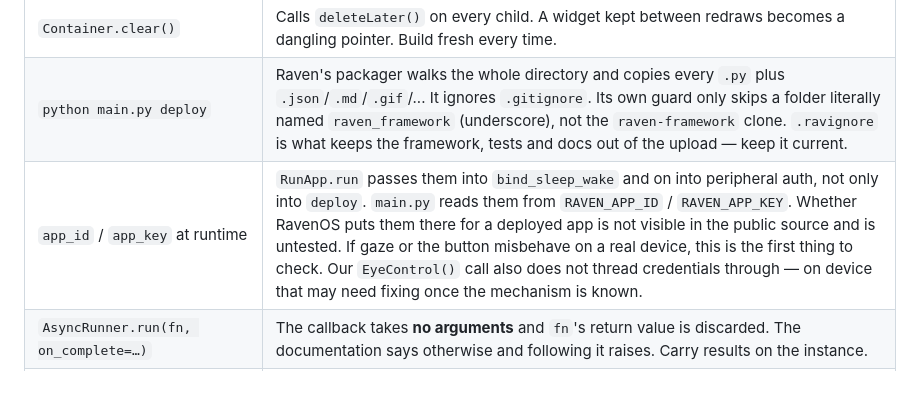
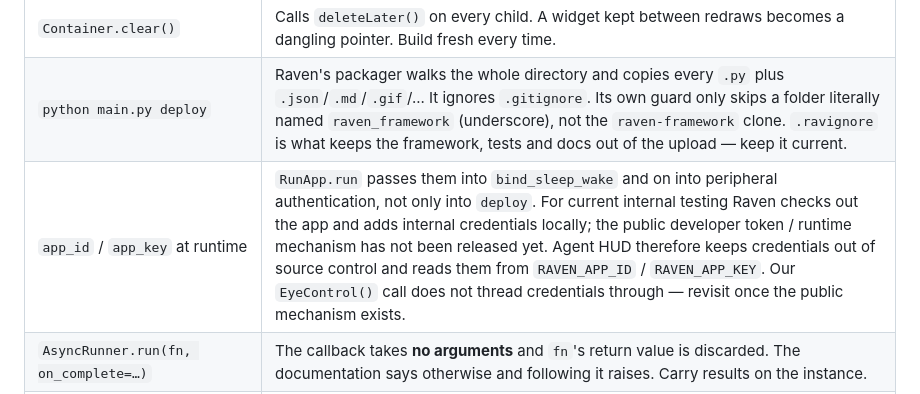
Before and after one commit to RBraga01/agent-hud, a Markdown page: AGENTS.md, the part around the change. GitHub-like rendering.

```diff
--- a/AGENTS.md
+++ b/AGENTS.md
@@ -69,7 +69,7 @@ All of these cost real time. None are in Raven's documentation.
 | `Button(content_widget=…)` | Stretches the content to fill the button. A `VerticalContainer` inside stacks from its own top edge, so without an inner margin the first line lands on the border. |
 | `Container.clear()` | Calls `deleteLater()` on every child. A widget kept between redraws becomes a dangling pointer. Build fresh every time. |
 | `python main.py deploy` | Raven's packager walks the whole directory and copies every `.py` plus `.json`/`.md`/`.gif`/... It ignores `.gitignore`. Its own guard only skips a folder literally named `raven_framework` (underscore), not the `raven-framework` clone. `.ravignore` is what keeps the framework, tests and docs out of the upload — keep it current. |
-| `app_id` / `app_key` at runtime | `RunApp.run` passes them into `bind_sleep_wake` and on into peripheral auth, not only into `deploy`. `main.py` reads them from `RAVEN_APP_ID` / `RAVEN_APP_KEY`. Whether RavenOS puts them there for a deployed app is not visible in the public source and is untested. If gaze or the button misbehave on a real device, this is the first thing to check. Our `EyeControl()` call also does not thread credentials through — on device that may need fixing once the mechanism is known. |
+| `app_id` / `app_key` at runtime | `RunApp.run` passes them into `bind_sleep_wake` and on into peripheral authentication, not only into `deploy`. For current internal testing Raven checks out the app and adds internal credentials locally; the public developer token / runtime mechanism has not been released yet. Agent HUD therefore keeps credentials out of source control and reads them from `RAVEN_APP_ID` / `RAVEN_APP_KEY`. Our `EyeControl()` call does not thread credentials through — revisit once the public mechanism exists. |
 | `AsyncRunner.run(fn, on_complete=…)` | The callback takes **no arguments** and `fn`'s return value is discarded. The documentation says otherwise and following it raises. Carry results on the instance. |
 | A clickable `Icon` | Draws no outline until the dwell starts. It needs a bordered container behind it to have any visible shape at rest. |
 | Sizing a `VerticalContainer` to exactly fit | The box layout compresses children to make room for text's real height. Leave slack or things get clipped. |
```
Also changed, not shown: CHANGELOG.md (+3 -2 lines), README.md (+1 -1 lines).
